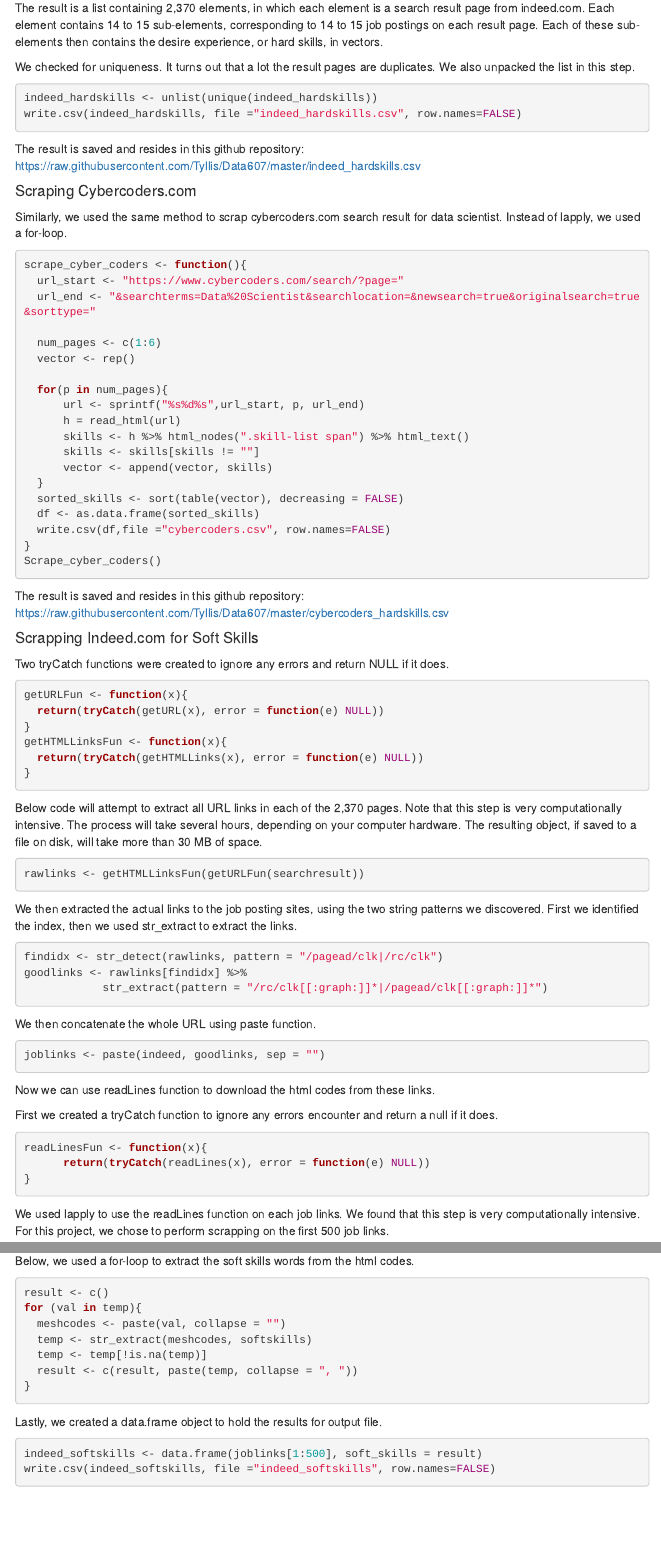
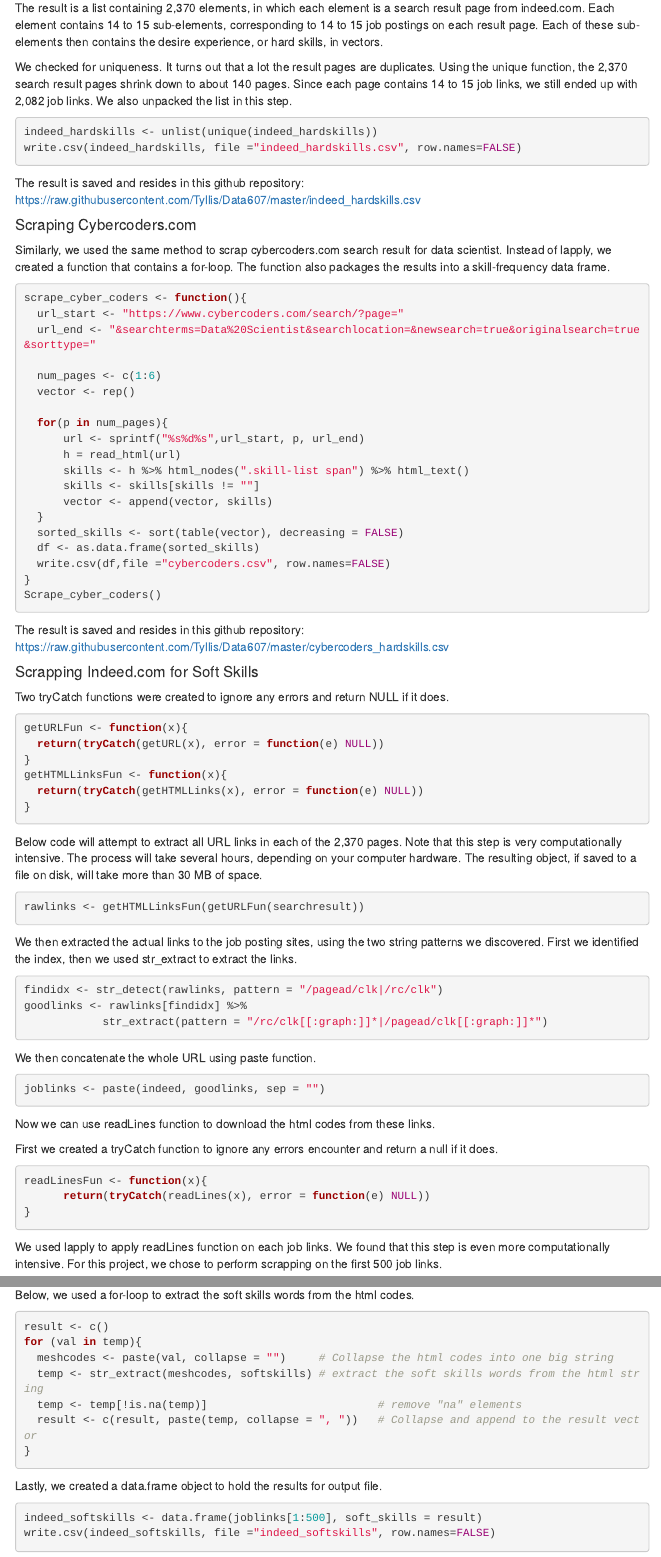
Before and after one commit to manonfire86/Data607, an R Markdown document (data607-project3-group5.Rmd): the page in a window 1100 px wide, from 2590 px down, and a second part further down, joined at a grey line. Rendered offline with R 4.5, knitr and Pandoc, with nearby package versions; menus at the side of the page are left out.

Commit message:
Add files via upload

````diff
--- a/data607-project3-group5.Rmd
+++ b/data607-project3-group5.Rmd
@@ -123,7 +123,7 @@ indeed_hardskills <- lapply(searchresult, readLinks, lookingfor = ".experienceLi
 
 The result is a list containing 2,370 elements, in which each element is a search result page from indeed.com. Each element contains 14 to 15 sub-elements, corresponding to 14 to 15 job postings on each result page. Each of these sub-elements then contains the desire experience, or hard skills, in vectors.
 
-We checked for uniqueness. It turns out that a lot the result pages are duplicates. We also unpacked the list in this step.
+We checked for uniqueness. It turns out that a lot the result pages are duplicates. Using the unique function, the 2,370 search result pages shrink down to about 140 pages. Since each page contains 14 to 15 job links, we still ended up with 2,082 job links. We also unpacked the list in this step.
 
 ```{r eval = F}
 indeed_hardskills <- unlist(unique(indeed_hardskills))
@@ -135,7 +135,7 @@ The result is saved and resides in this github repository: https://raw.githubuse
 
 #### Scraping Cybercoders.com
 
-Similarly, we used the same method to scrap cybercoders.com search result for data scientist. Instead of lapply, we used a for-loop.
+Similarly, we used the same method to scrap cybercoders.com search result for data scientist. Instead of lapply, we created a function that contains a for-loop. The function also packages the results into a skill-frequency data frame.
 
 ```{r eval = F}
 scrape_cyber_coders <- function(){
@@ -205,7 +205,7 @@ readLinesFun <- function(x){
 }
 ```
 
-We used lapply to use the readLines function on each job links. We found that this step is very computationally intensive. For this project, we chose to perform scrapping on the first 500 job links.
+We used lapply to apply readLines function on each job links. We found that this step is even more computationally intensive. For this project, we chose to perform scrapping on the first 500 job links.
 
 ```{r eval=F}
 temp <- lapply(joblinks[1:500], readLinesFun)
@@ -218,10 +218,10 @@ Below, we used a for-loop to extract the soft skills words from the html codes.
 ```{r eval=F}
 result <- c()
 for (val in temp){
-  meshcodes <- paste(val, collapse = "")
-  temp <- str_extract(meshcodes, softskills)
-  temp <- temp[!is.na(temp)]
-  result <- c(result, paste(temp, collapse = ", "))
+  meshcodes <- paste(val, collapse = "")     # Collapse the html codes into one big string
+  temp <- str_extract(meshcodes, softskills) # extract the soft skills words from the html string
+  temp <- temp[!is.na(temp)]                          # remove "na" elements
+  result <- c(result, paste(temp, collapse = ", "))   # Collapse and append to the result vector
 }
 ```
 
````
Also changed, not shown: data607-project3-group5.Rmd (6 more changed lines).
